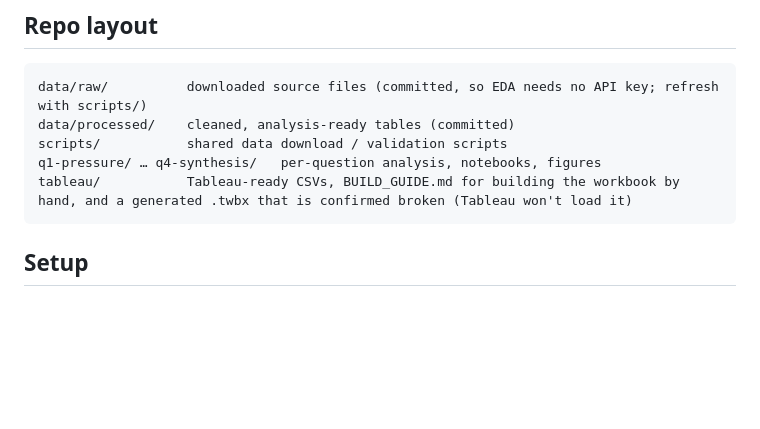
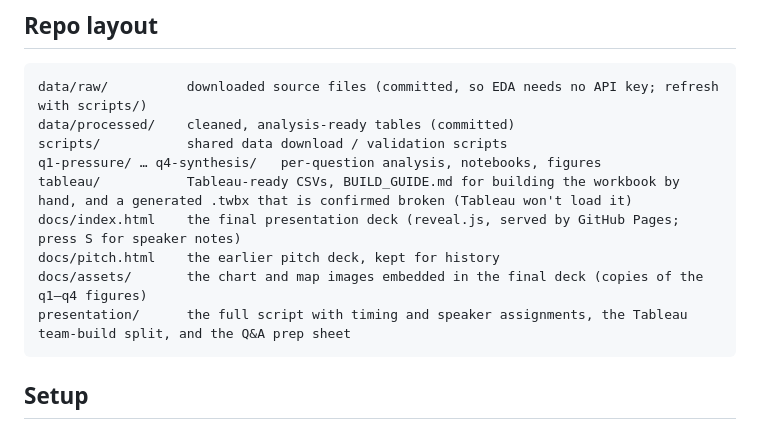
Before and after one commit to RaulSolaNavarro/cis9655-supply-chain, a Markdown page: README.md, the part around the change. Drawn GitHub-style; blank space fills up the shorter version.

````diff
--- a/README.md
+++ b/README.md
@@ -29,6 +29,10 @@ data/processed/    cleaned, analysis-ready tables (committed)
 scripts/           shared data download / validation scripts
 q1-pressure/ … q4-synthesis/   per-question analysis, notebooks, figures
 tableau/           Tableau-ready CSVs, BUILD_GUIDE.md for building the workbook by hand, and a generated .twbx that is confirmed broken (Tableau won't load it)
+docs/index.html    the final presentation deck (reveal.js, served by GitHub Pages; press S for speaker notes)
+docs/pitch.html    the earlier pitch deck, kept for history
+docs/assets/       the chart and map images embedded in the final deck (copies of the q1–q4 figures)
+presentation/      the full script with timing and speaker assignments, the Tableau team-build split, and the Q&A prep sheet
 ```
 
 ## Setup
````
Also changed, not shown: presentation/final_presentation_script.md (added, +126 -0 lines), presentation/qa_prep_sheet.md (added, +50 -0 lines), presentation/tableau_team_split.md (added, +41 -0 lines), docs/assets/gscpi_disruption_windows.png (added), docs/assets/lane_share_disruption_windows.png (added), docs/assets/port_backlog.png (added), docs/assets/port_map.png (added), docs/assets/route_map.png (added), docs/assets/synthesis_small_multiples.png (added), 2 other files.
